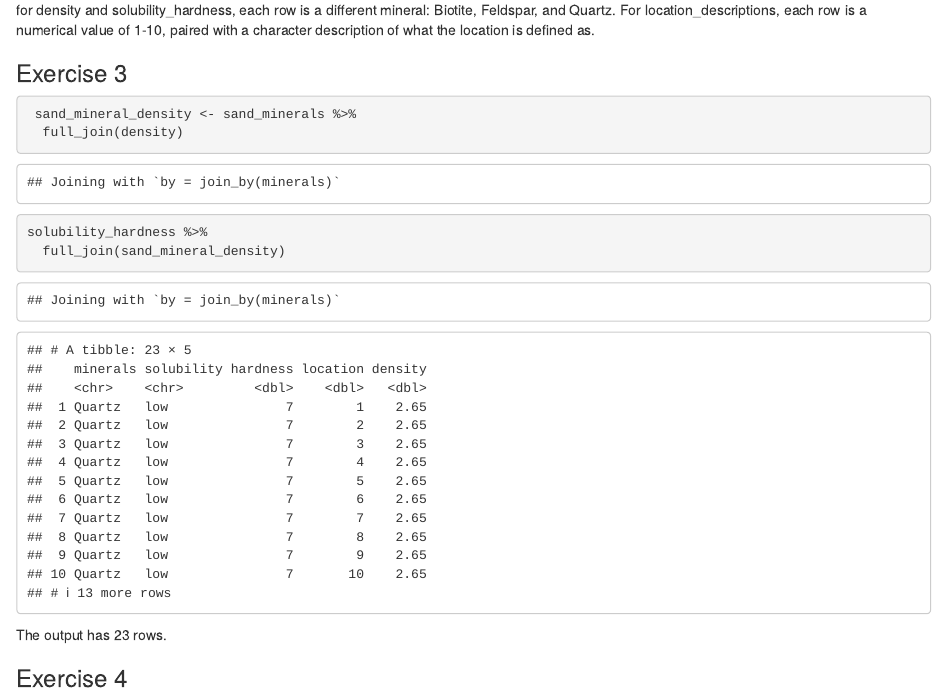
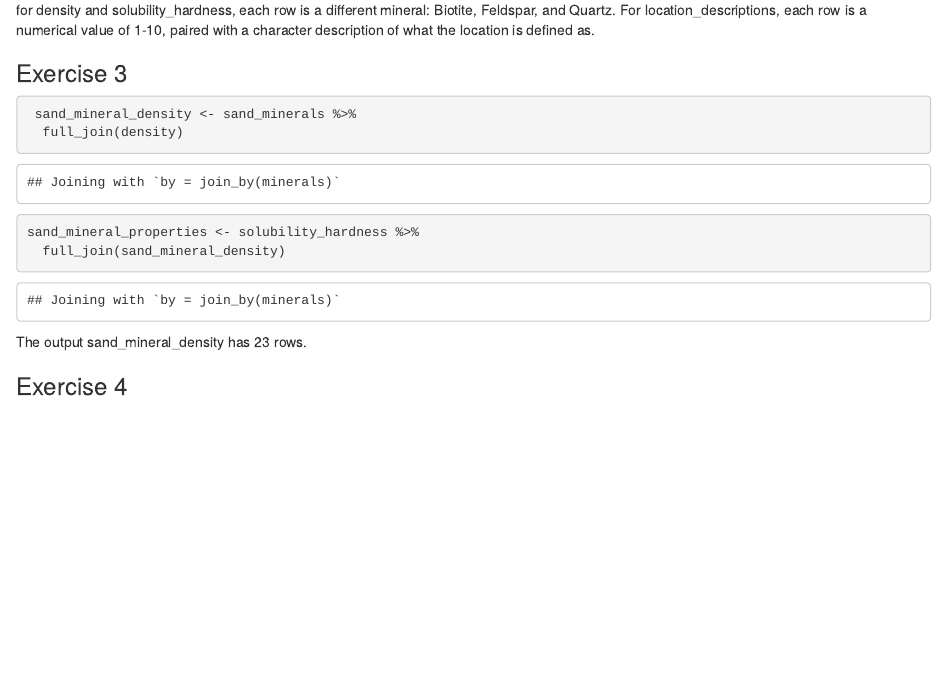
Before and after one commit to Data-Science-and-Statistics-in-EaES/unit-1-3-review-GROUP3, an R Markdown document (u1-u2-u3-review-starter.Rmd): the page in a window 1100 px wide, from 1610 px down. Rendered offline with R 4.5, knitr and Pandoc, with nearby package versions.

Commit message:
answered 3.5

````diff
--- a/u1-u2-u3-review-starter.Rmd
+++ b/u1-u2-u3-review-starter.Rmd
@@ -50,11 +50,11 @@ for density and solubility_hardness, each row is a different mineral: Biotite, F
 ```{r join-mineral-properties}
  sand_mineral_density <- sand_minerals %>%
   full_join(density)
-solubility_hardness %>%
+sand_mineral_properties <- solubility_hardness %>%
   full_join(sand_mineral_density)
 
 ```
-The output has `r nrow(sand_mineral_density)` rows.
+The output sand_mineral_density has `r nrow(sand_mineral_density)` rows.
 
 ### Exercise 4
 
````
